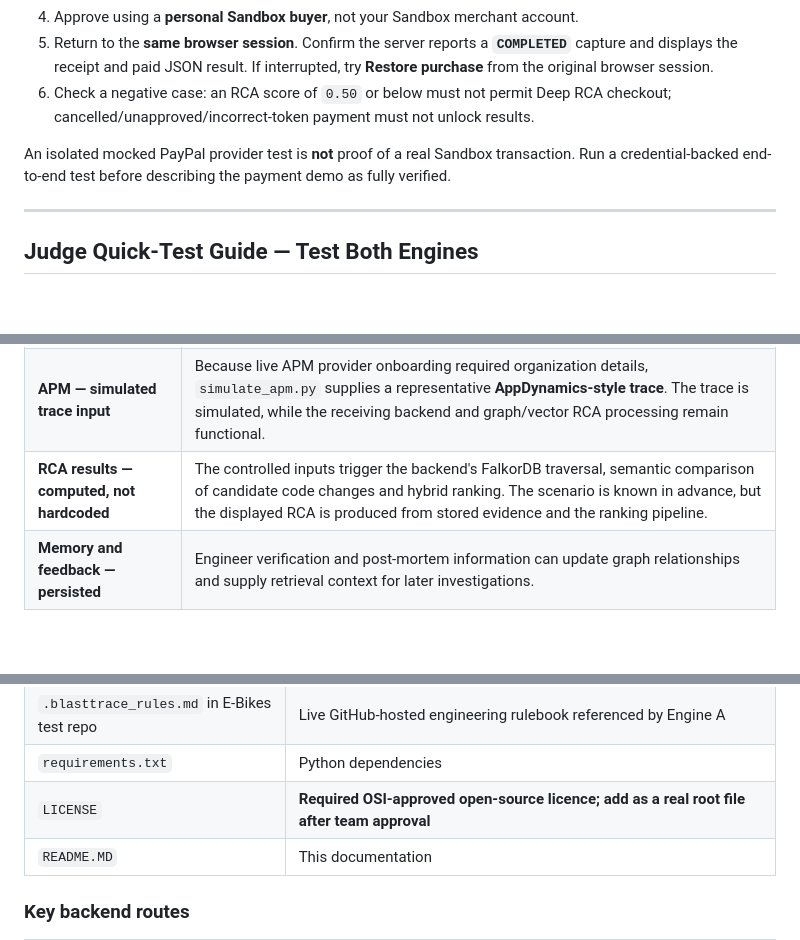
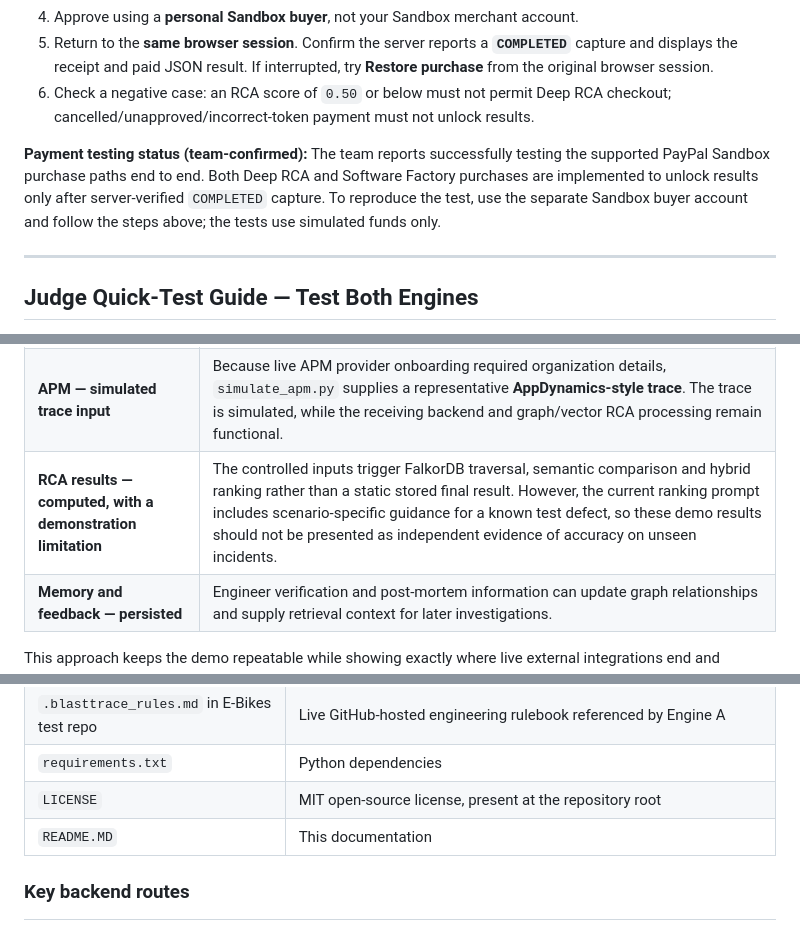
Before and after one commit to Chinmay1516-ops/BlastTrace-Falkor, a Markdown page: README.MD, 3 parts joined by grey strips. Rendered like a GitHub page; blank space fills up the shorter version.

```diff
--- a/README.MD
+++ b/README.MD
@@ -188,7 +188,7 @@ Open **`http://127.0.0.1:8000/index.html`**. No separate `5500` frontend server
 5. Return to the **same browser session**. Confirm the server reports a **`COMPLETED`** capture and displays the receipt and paid JSON result. If interrupted, try **Restore purchase** from the original browser session.
 6. Check a negative case: an RCA score of `0.50` or below must not permit Deep RCA checkout; cancelled/unapproved/incorrect-token payment must not unlock results.
 
-An isolated mocked PayPal provider test is **not** proof of a real Sandbox transaction. Run a credential-backed end-to-end test before describing the payment demo as fully verified.
+**Payment testing status (team-confirmed):** The team reports successfully testing the supported PayPal Sandbox purchase paths end to end. Both Deep RCA and Software Factory purchases are implemented to unlock results only after server-verified `COMPLETED` capture. To reproduce the test, use the separate Sandbox buyer account and follow the steps above; the tests use simulated funds only.
 
 ---
 
@@ -254,7 +254,7 @@ Live GitHub Rulebook: We also created and pushed **.blasttrace_rules.md** to our
 | **GitHub rulebook — real and fetched live** | We created and pushed `.blasttrace_rules.md` to the E-Bikes GitHub repository. The backend fetches it over HTTP during Engine A blueprint generation, rather than embedding the team's full rules inside the prompt. Changes pushed to the rulebook can affect later analyses. |
 | **Datadog — real webhook support plus automated demo** | Datadog can send an actual webhook alert to a reachable `/webhook/alert` endpoint. For repeatable judging, the dashboard instead sends a prepared **Datadog-style Product Explorer alert** through the same incident-processing API. Clicking the button does **not** itself create a Datadog monitor alert. |
 | **APM — simulated trace input** | Because live APM provider onboarding required organization details, `simulate_apm.py` supplies a representative **AppDynamics-style trace**. The trace is simulated, while the receiving backend and graph/vector RCA processing remain functional. |
-| **RCA results — computed, not hardcoded** | The controlled inputs trigger the backend's FalkorDB traversal, semantic comparison of candidate code changes and hybrid ranking. The scenario is known in advance, but the displayed RCA is produced from stored evidence and the ranking pipeline. |
+| **RCA results — computed, with a demonstration limitation** | The controlled inputs trigger FalkorDB traversal, semantic comparison and hybrid ranking rather than a static stored final result. However, the current ranking prompt includes scenario-specific guidance for a known test defect, so these demo results should not be presented as independent evidence of accuracy on unseen incidents. |
 | **Memory and feedback — persisted** | Engineer verification and post-mortem information can update graph relationships and supply retrieval context for later investigations. |
 
 This approach keeps the demo repeatable while showing exactly where live external integrations end and controlled demonstration inputs begin.
@@ -578,7 +580,7 @@ RETURN cm.hash, c.name, r.weight AS updated_weight
 | `mcp_server.py` | Optional MCP tool exposure for FalkorDB graph queries |
 | `.blasttrace_rules.md` in E-Bikes test repo | Live GitHub-hosted engineering rulebook referenced by Engine A |
 | `requirements.txt` | Python dependencies |
-| `LICENSE` | **Required OSI-approved open-source licence; add as a real root file after team approval** |
+| `LICENSE` | MIT open-source license, present at the repository root |
 | `README.MD` | This documentation |
 
 ### Key backend routes
```
Also changed, not shown: other parts of README.MD (+16 -13 lines).
